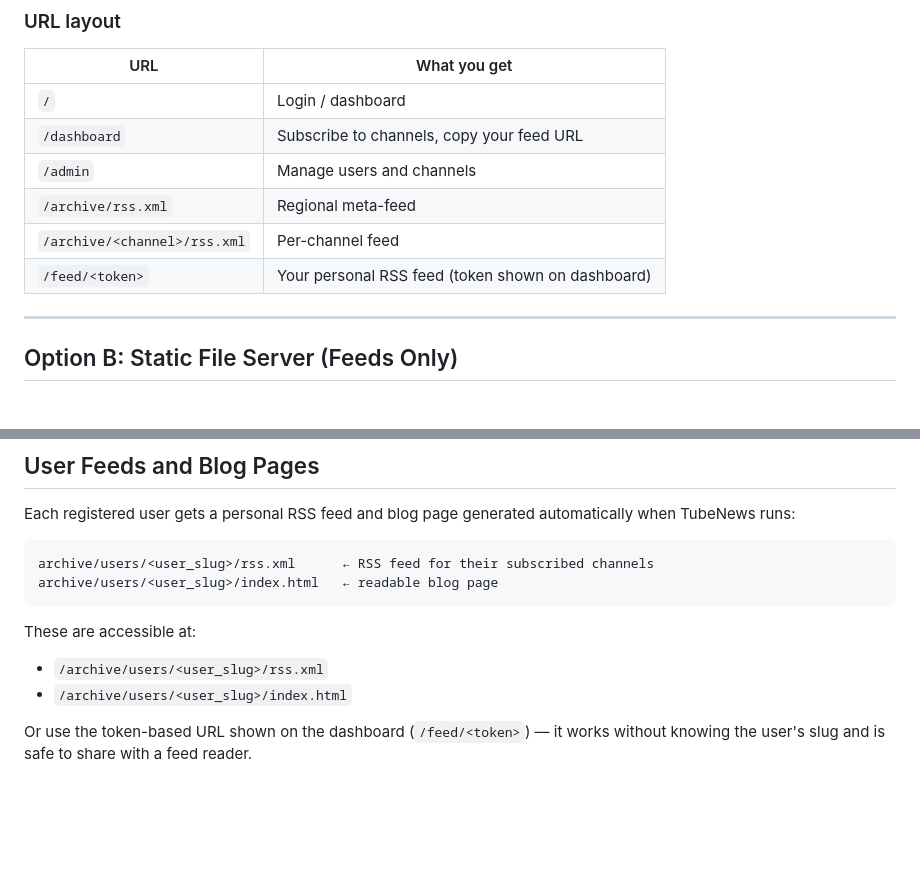
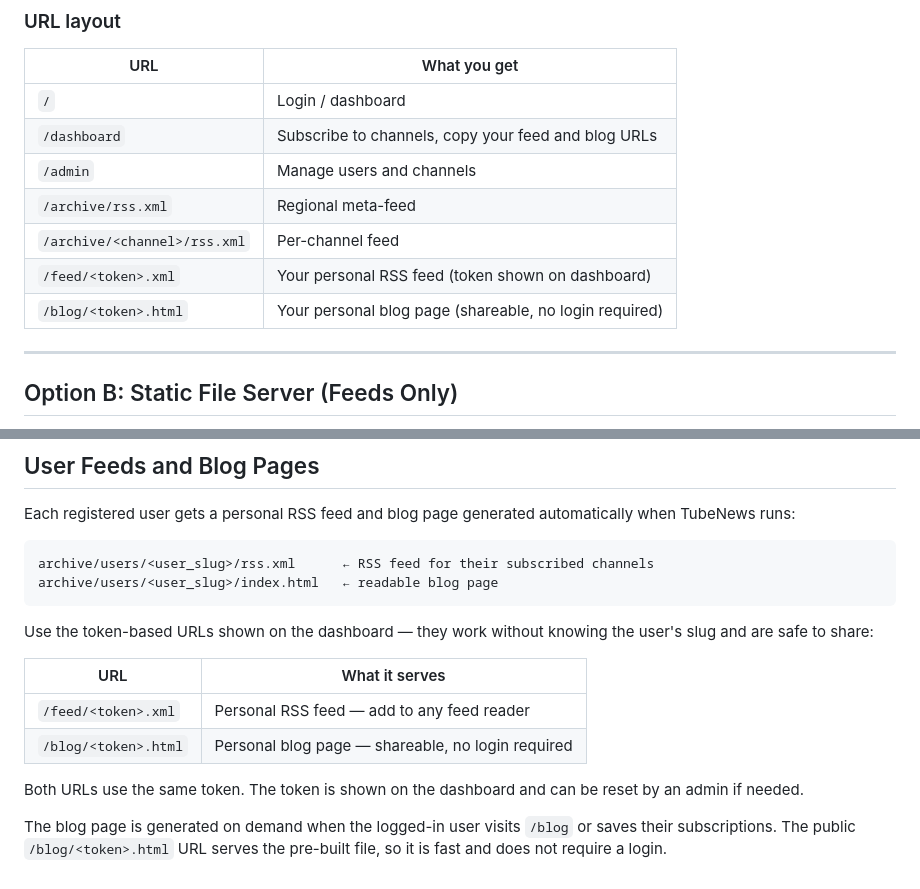
Before and after one commit to jepace/TubeNews, a Markdown page: SERVING.md, 2 parts joined by grey strips. Drawn GitHub-style; blank space fills up the shorter version.

Commit message:
Update SERVING.md for token-based blog URLs
- URL layout table: /feed/<token>.xml and new /blog/<token>.html entry
- Rewrite User Feeds and Blog Pages section to document that both URLs
  share the same token and that the blog URL is public/shareable

https://claude.ai/code/session_019sig6nh1PFcW786JUgkRUk

````diff
--- a/SERVING.md
+++ b/SERVING.md
@@ -79,11 +79,12 @@ Set `base_url` in `TubeNews.json` to the public root of your Flask app
 | URL | What you get |
 |---|---|
 | `/` | Login / dashboard |
-| `/dashboard` | Subscribe to channels, copy your feed URL |
+| `/dashboard` | Subscribe to channels, copy your feed and blog URLs |
 | `/admin` | Manage users and channels |
 | `/archive/rss.xml` | Regional meta-feed |
 | `/archive/<channel>/rss.xml` | Per-channel feed |
-| `/feed/<token>` | Your personal RSS feed (token shown on dashboard) |
+| `/feed/<token>.xml` | Your personal RSS feed (token shown on dashboard) |
+| `/blog/<token>.html` | Your personal blog page (shareable, no login required) |
 
 ---
 
@@ -234,9 +235,17 @@ archive/users/<user_slug>/rss.xml      ← RSS feed for their subscribed channel
 archive/users/<user_slug>/index.html   ← readable blog page
 ```
 
-These are accessible at:
-- `/archive/users/<user_slug>/rss.xml`
-- `/archive/users/<user_slug>/index.html`
+Use the token-based URLs shown on the dashboard — they work without knowing the
+user's slug and are safe to share:
 
-Or use the token-based URL shown on the dashboard (`/feed/<token>`) — it works
-without knowing the user's slug and is safe to share with a feed reader.
+| URL | What it serves |
+|---|---|
+| `/feed/<token>.xml` | Personal RSS feed — add to any feed reader |
+| `/blog/<token>.html` | Personal blog page — shareable, no login required |
+
+Both URLs use the same token. The token is shown on the dashboard and can be
+reset by an admin if needed.
+
+The blog page is generated on demand when the logged-in user visits `/blog` or
+saves their subscriptions. The public `/blog/<token>.html` URL serves the
+pre-built file, so it is fast and does not require a login.
````
